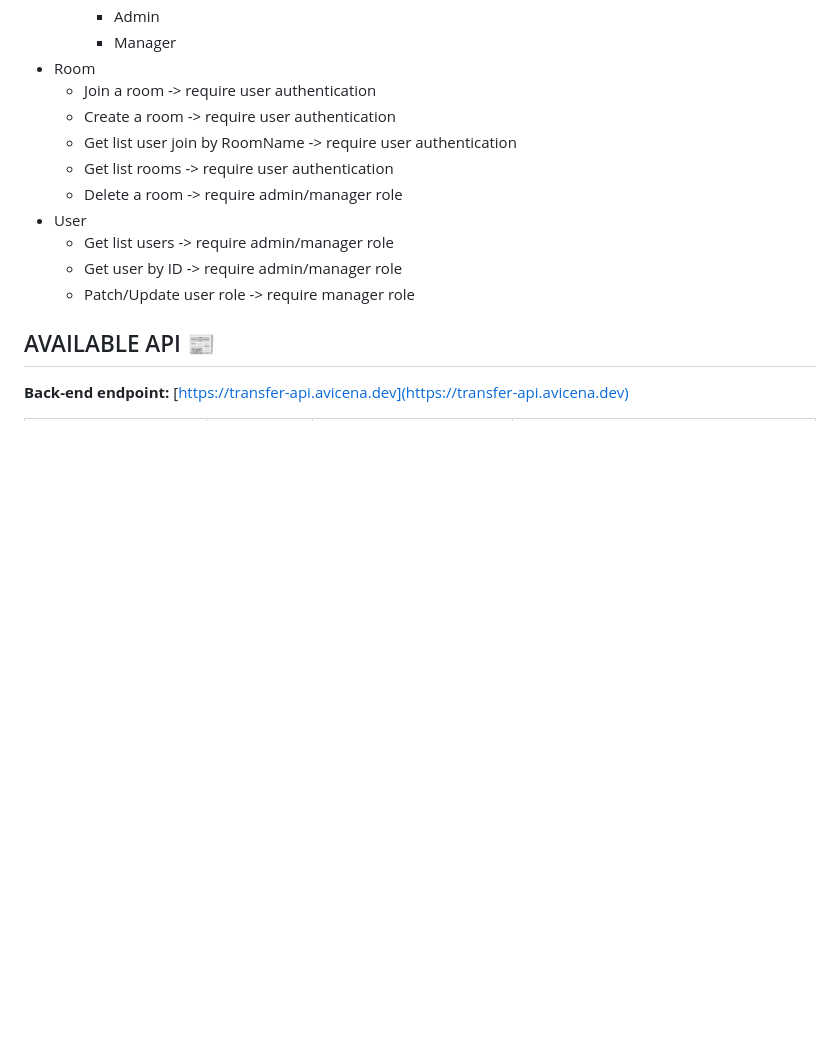
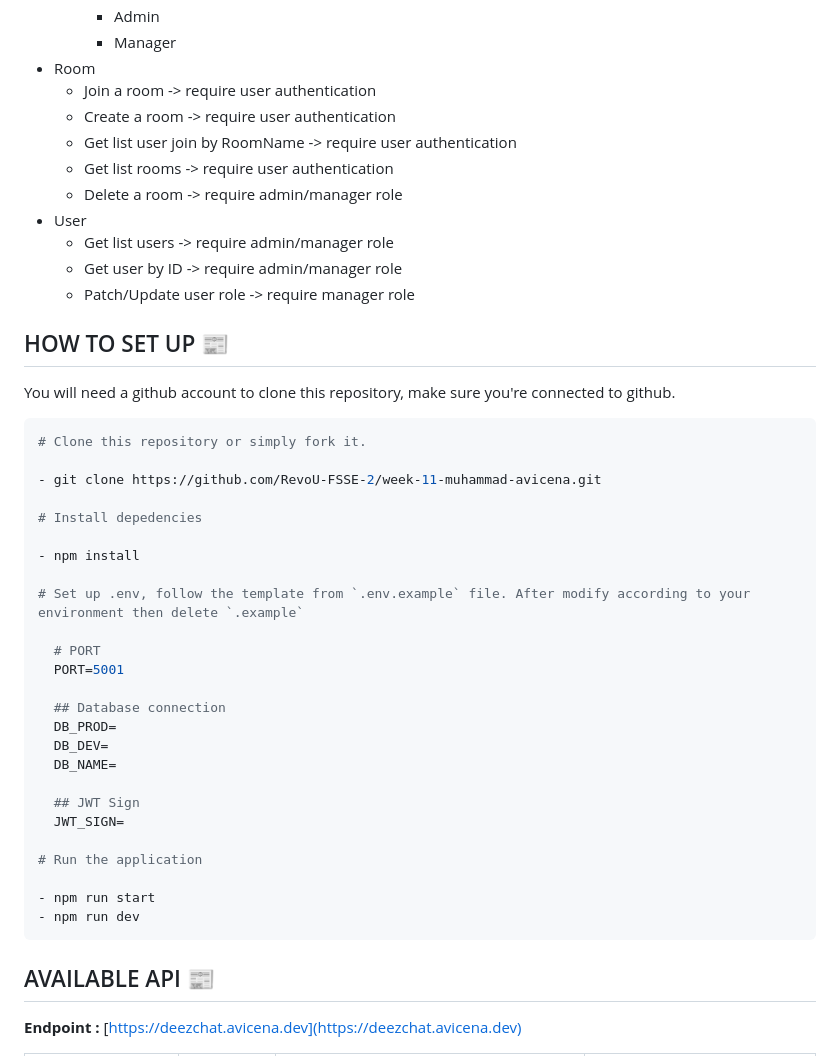
Before and after one commit to RevoU-FSSE-2/week-11-muhammad-avicena, a Markdown page: README.md, the part around the change printed below. Drawn GitHub-style; blank space fills up the shorter version.

````diff
--- a/README.md
+++ b/README.md
@@ -47,7 +47,39 @@ Interested to have collaboration ? Find me on:
   - Get user by ID -> require admin/manager role
   - Patch/Update user role -> require manager role
 
+## HOW TO SET UP 📰
+
+You will need a github account to clone this repository, make sure you're connected to github.
+
+```bash
+# Clone this repository or simply fork it.
+
+- git clone https://github.com/RevoU-FSSE-2/week-11-muhammad-avicena.git
+
+# Install depedencies
+
+- npm install
+
+# Set up .env, follow the template from `.env.example` file. After modify according to your environment then delete `.example`
+
+  # PORT
+  PORT=5001
+
+  ## Database connection
+  DB_PROD=
+  DB_DEV=
+  DB_NAME=
+
+  ## JWT Sign
+  JWT_SIGN=
+
+# Run the application
+
+- npm run start
+- npm run dev
+```
+
 ## AVAILABLE API 📰
 
-**Back-end endpoint:** [https://transfer-api.avicena.dev](https://transfer-api.avicena.dev)
+**Endpoint :** [https://deezchat.avicena.dev](https://deezchat.avicena.dev)
 
````
Also changed, not shown: other parts of README.md (+23 -16 lines), assets-github/deploy.png (added), assets-github/detikFinance.png (deleted), assets-github/kominfo.png (deleted), assets-github/sindoNews.png (deleted), assets-github/swagger.png (added), assets-github/week11.jpg (added), 1 other file.
